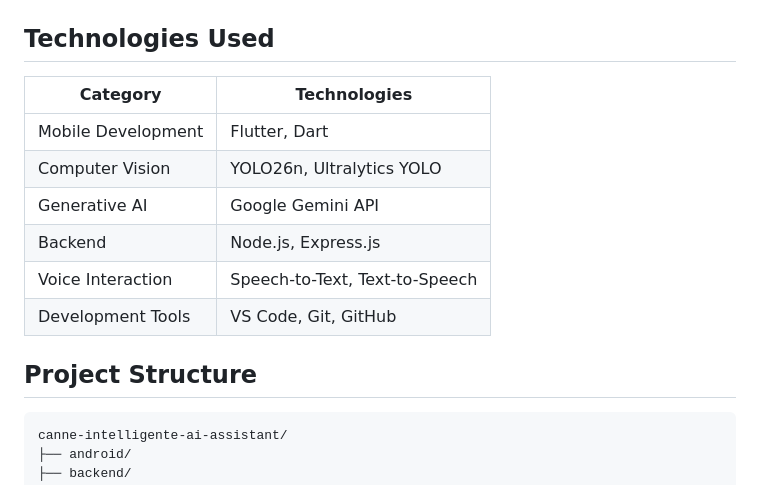
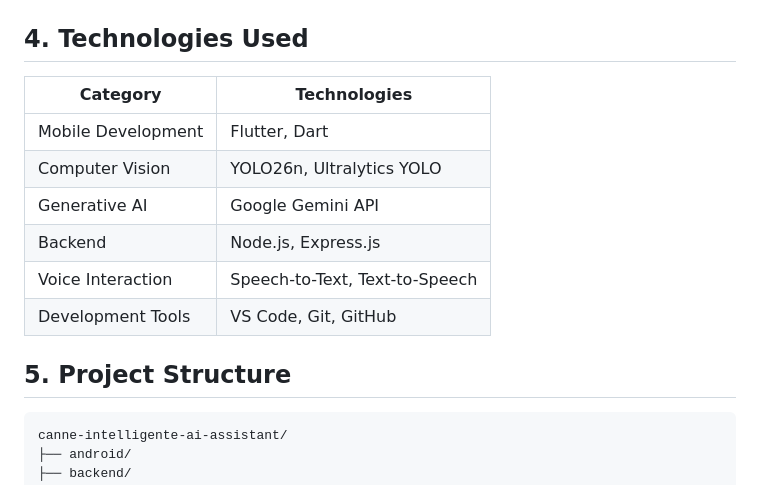
Before and after one commit to farahchaabani1/canne-intelligente-ai-assistant, a Markdown page: README.md, the part around one of its changes. Rendered like a GitHub page.

````diff
--- a/README.md
+++ b/README.md
@@ -29,7 +29,7 @@ The application uses a hybrid architecture combining on-device AI and cloud-base
 
 ![System Architecture](assets/architecture.png)
 
-## Technologies Used
+## 4. Technologies Used
 
 | Category | Technologies |
 |---|---|
@@ -40,7 +40,7 @@ The application uses a hybrid architecture combining on-device AI and cloud-base
 | Voice Interaction | Speech-to-Text, Text-to-Speech |
 | Development Tools | VS Code, Git, GitHub |
 
-## Project Structure
+## 5. Project Structure
 
 ```text
 canne-intelligente-ai-assistant/
````
Also changed, not shown: other parts of README.md (+8 -8 lines).
